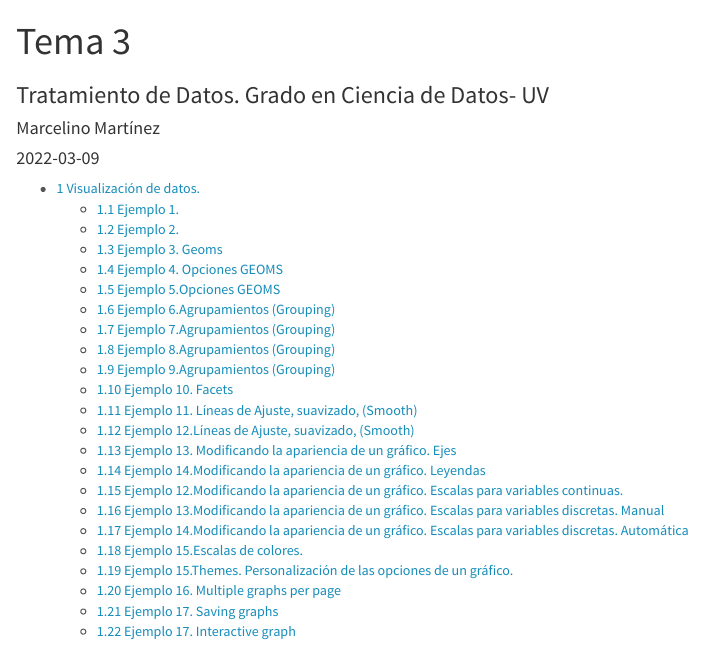
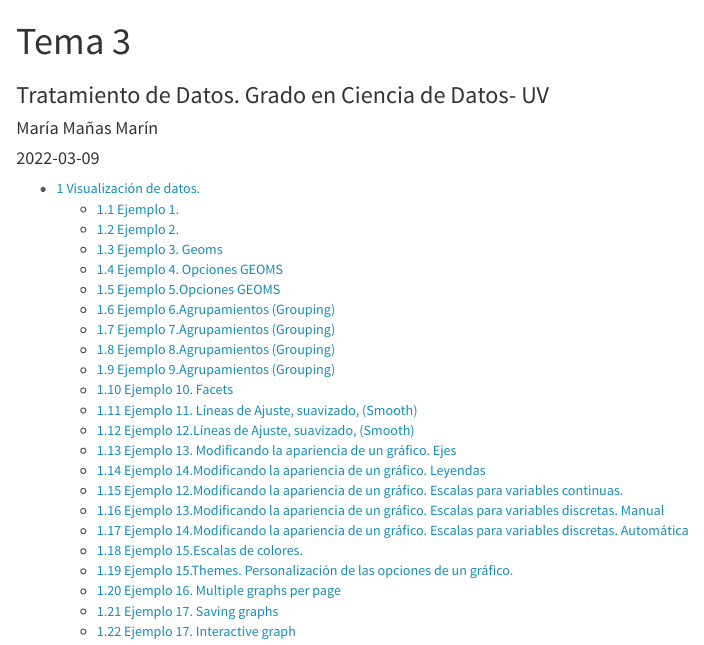
Before and after one commit to mermamarin/ProgTema3, an R Markdown document (Tema3.Rmd): the page in a window 1100 px wide, from its top. Rendered offline with R 4.5, knitr and Pandoc, with nearby package versions; the code chunks are not run, so their results and figures are left out.

Commit message:
Nombre y Apellidos

```diff
--- a/Tema3.Rmd
+++ b/Tema3.Rmd
@@ -1,7 +1,7 @@
 ---
 title: "Tema 3"
 subtitle: Tratamiento de Datos. Grado en Ciencia de Datos- UV
-author: "Marcelino Martínez"
+author: "María Mañas Marín"
 date:  "`r Sys.Date()`"  #Pondría la fecha del día actual
 
 params:
```
